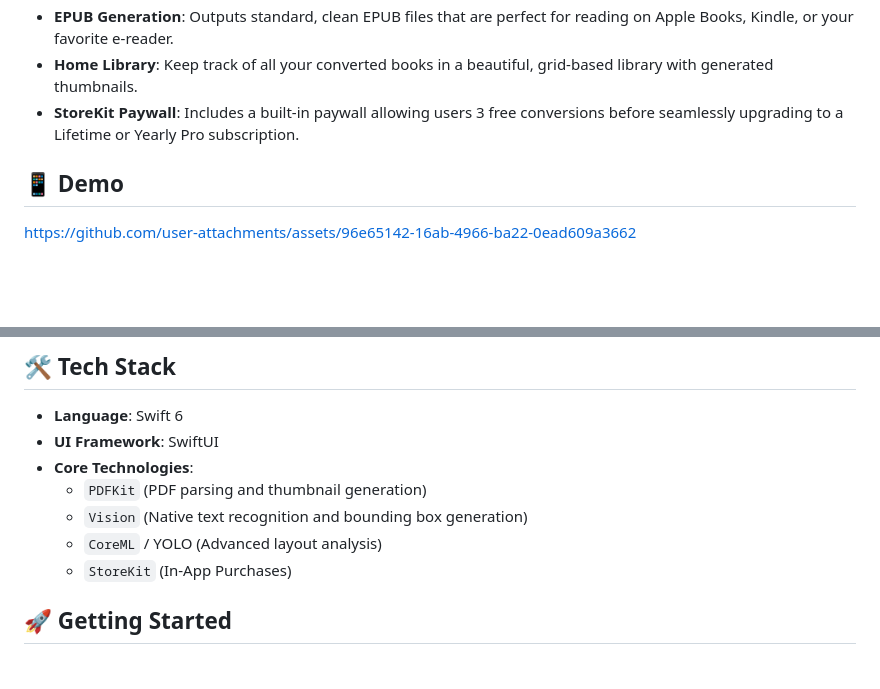
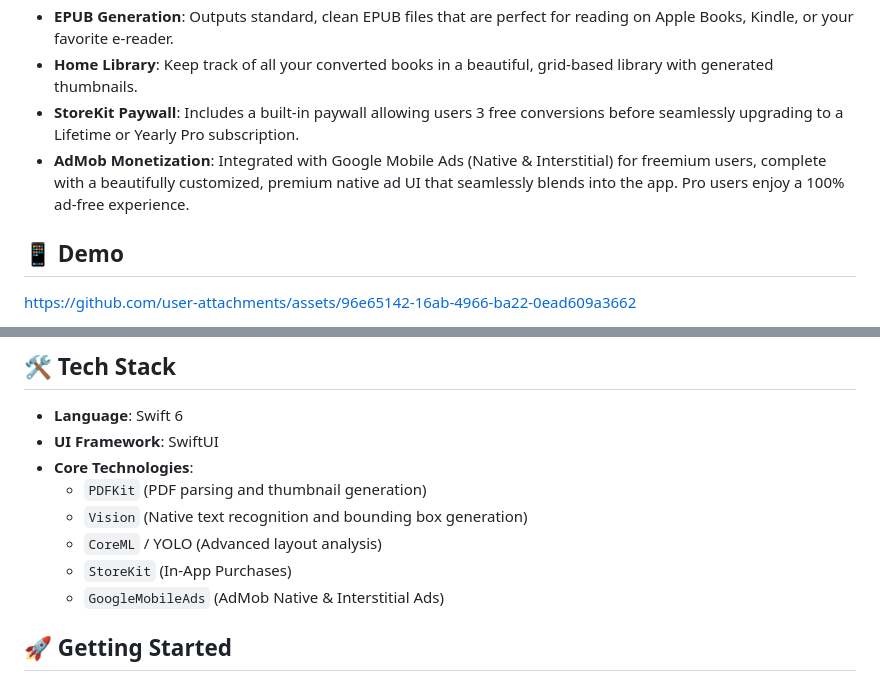
Before and after one commit to codinguniversefromEric/Make_it_Flow, a Markdown page: README.md, 2 parts joined by grey strips. Rendered like a GitHub page; blank space fills up the shorter version.

Commit message:
Docs: Update README to include AdMob integration details

```diff
--- a/README.md
+++ b/README.md
@@ -14,6 +14,7 @@
 * **EPUB Generation**: Outputs standard, clean EPUB files that are perfect for reading on Apple Books, Kindle, or your favorite e-reader.
 * **Home Library**: Keep track of all your converted books in a beautiful, grid-based library with generated thumbnails.
 * **StoreKit Paywall**: Includes a built-in paywall allowing users 3 free conversions before seamlessly upgrading to a Lifetime or Yearly Pro subscription.
+* **AdMob Monetization**: Integrated with Google Mobile Ads (Native & Interstitial) for freemium users, complete with a beautifully customized, premium native ad UI that seamlessly blends into the app. Pro users enjoy a 100% ad-free experience.
 
 ## 📱 Demo
 
@@ -30,6 +31,7 @@ https://github.com/user-attachments/assets/96e65142-16ab-4966-ba22-0ead609a3662
   * `Vision` (Native text recognition and bounding box generation)
   * `CoreML` / YOLO (Advanced layout analysis)
   * `StoreKit` (In-App Purchases)
+  * `GoogleMobileAds` (AdMob Native & Interstitial Ads)
 
 ## 🚀 Getting Started
 
```
